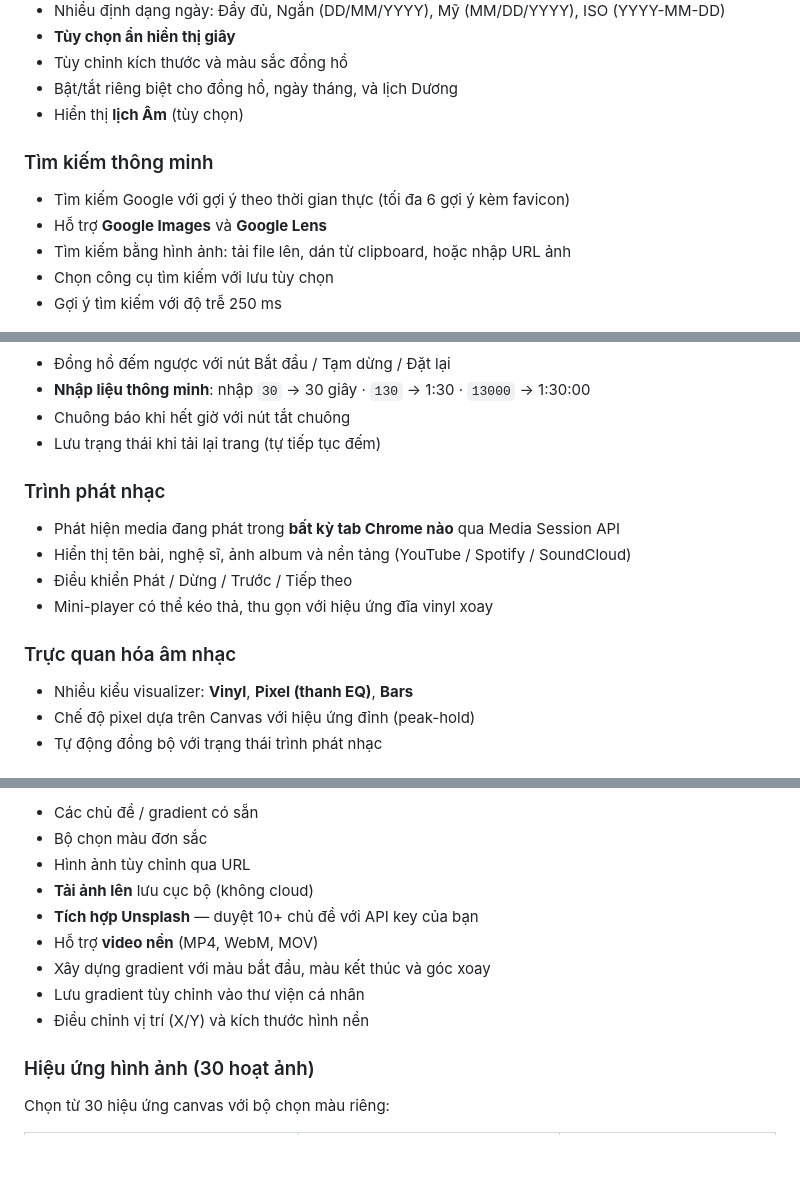
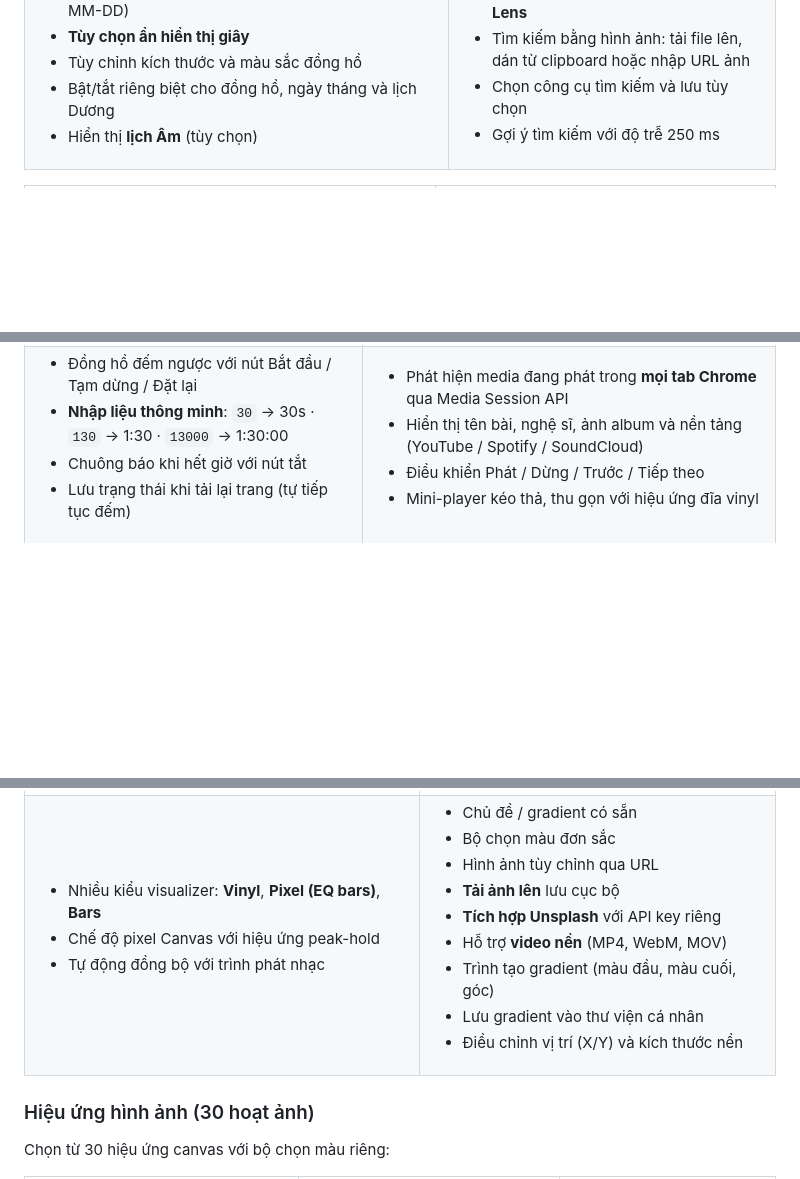
Before and after one commit to ChickenSoup269/Zero-Start-Page, a Markdown page: README_VN.MD, 3 parts joined by grey strips. Rendered like a GitHub page; blank space fills up the shorter version.

Commit message:
update readme.md vn

```diff
--- a/README_VN.MD
+++ b/README_VN.MD
@@ -26,14 +34,16 @@ Startpage là một tiện ích mở rộng Chrome thay thế trang tab mới b
 - Nhiều định dạng ngày: Đầy đủ, Ngắn (DD/MM/YYYY), Mỹ (MM/DD/YYYY), ISO (YYYY-MM-DD)
 - **Tùy chọn ẩn hiển thị giây**
 - Tùy chỉnh kích thước và màu sắc đồng hồ
-- Bật/tắt riêng biệt cho đồng hồ, ngày tháng, và lịch Dương
+- Bật/tắt riêng biệt cho đồng hồ, ngày tháng và lịch Dương
 - Hiển thị **lịch Âm** (tùy chọn)
 
-### Tìm kiếm thông minh
+</td>
+
+<td>
 
 - Tìm kiếm Google với gợi ý theo thời gian thực (tối đa 6 gợi ý kèm favicon)
 - Hỗ trợ **Google Images** và **Google Lens**
-- Tìm kiếm bằng hình ảnh: tải file lên, dán từ clipboard, hoặc nhập URL ảnh
-- Chọn công cụ tìm kiếm với lưu tùy chọn
+- Tìm kiếm bằng hình ảnh: tải file lên, dán từ clipboard hoặc nhập URL ảnh
+- Chọn công cụ tìm kiếm và lưu tùy chọn
 - Gợi ý tìm kiếm với độ trễ 250 ms
 
@@ -71,19 +124,20 @@ Startpage là một tiện ích mở rộng Chrome thay thế trang tab mới b
 
 - Đồng hồ đếm ngược với nút Bắt đầu / Tạm dừng / Đặt lại
-- **Nhập liệu thông minh**: nhập `30` → 30 giây · `130` → 1:30 · `13000` → 1:30:00
-- Chuông báo khi hết giờ với nút tắt chuông
+- **Nhập liệu thông minh**: `30` → 30s · `130` → 1:30 · `13000` → 1:30:00
+- Chuông báo khi hết giờ với nút tắt
 - Lưu trạng thái khi tải lại trang (tự tiếp tục đếm)
 
-### Trình phát nhạc
+</td>
 
-- Phát hiện media đang phát trong **bất kỳ tab Chrome nào** qua Media Session API
+<td>
+
+- Phát hiện media đang phát trong **mọi tab Chrome** qua Media Session API
 - Hiển thị tên bài, nghệ sĩ, ảnh album và nền tảng (YouTube / Spotify / SoundCloud)
 - Điều khiển Phát / Dừng / Trước / Tiếp theo
-- Mini-player có thể kéo thả, thu gọn với hiệu ứng đĩa vinyl xoay
+- Mini-player kéo thả, thu gọn với hiệu ứng đĩa vinyl
 
-### Trực quan hóa âm nhạc
+</td>
 
-- Nhiều kiểu visualizer: **Vinyl**, **Pixel (thanh EQ)**, **Bars**
-- Chế độ pixel dựa trên Canvas với hiệu ứng đỉnh (peak-hold)
-- Tự động đồng bộ với trạng thái trình phát nhạc
+</tr>
+</table>
 
@@ -91,13 +149,30 @@ Startpage là một tiện ích mở rộng Chrome thay thế trang tab mới b
 
-- Các chủ đề / gradient có sẵn
+<tr>
+
+<td>
+
+- Nhiều kiểu visualizer: **Vinyl**, **Pixel (EQ bars)**, **Bars**
+- Chế độ pixel Canvas với hiệu ứng peak-hold
+- Tự động đồng bộ với trình phát nhạc
+
+</td>
+
+<td>
+
+- Chủ đề / gradient có sẵn
 - Bộ chọn màu đơn sắc
 - Hình ảnh tùy chỉnh qua URL
-- **Tải ảnh lên** lưu cục bộ (không cloud)
-- **Tích hợp Unsplash** — duyệt 10+ chủ đề với API key của bạn
+- **Tải ảnh lên** lưu cục bộ
+- **Tích hợp Unsplash** với API key riêng
 - Hỗ trợ **video nền** (MP4, WebM, MOV)
-- Xây dựng gradient với màu bắt đầu, màu kết thúc và góc xoay
-- Lưu gradient tùy chỉnh vào thư viện cá nhân
-- Điều chỉnh vị trí (X/Y) và kích thước hình nền
+- Trình tạo gradient (màu đầu, màu cuối, góc)
+- Lưu gradient vào thư viện cá nhân
+- Điều chỉnh vị trí (X/Y) và kích thước nền
+
+</td>
+
+</tr>
+</table>
 
 ### Hiệu ứng hình ảnh (30 hoạt ảnh)
 
```
Also changed, not shown: other parts of README_VN.MD (+64 -9 lines).
